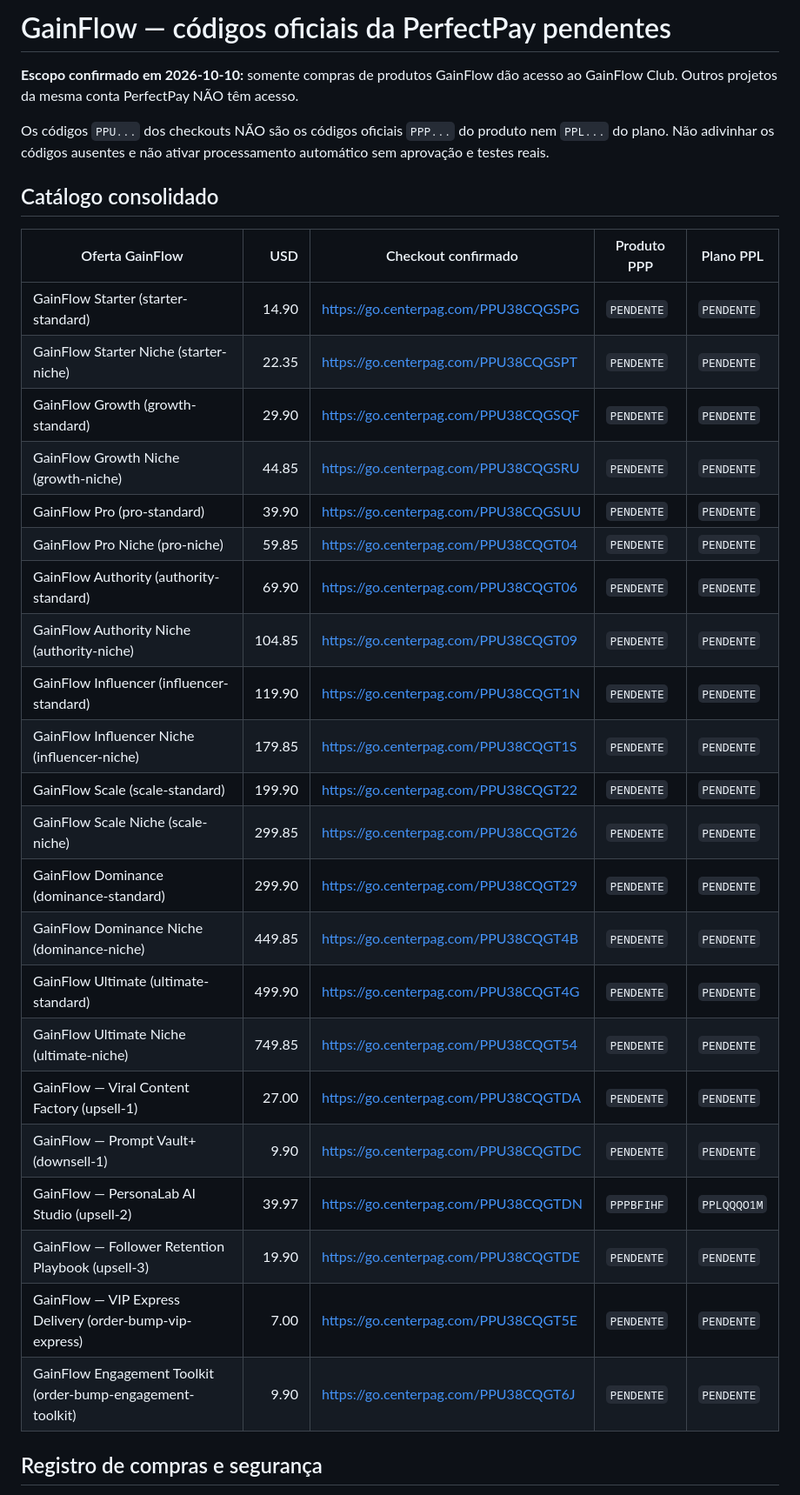
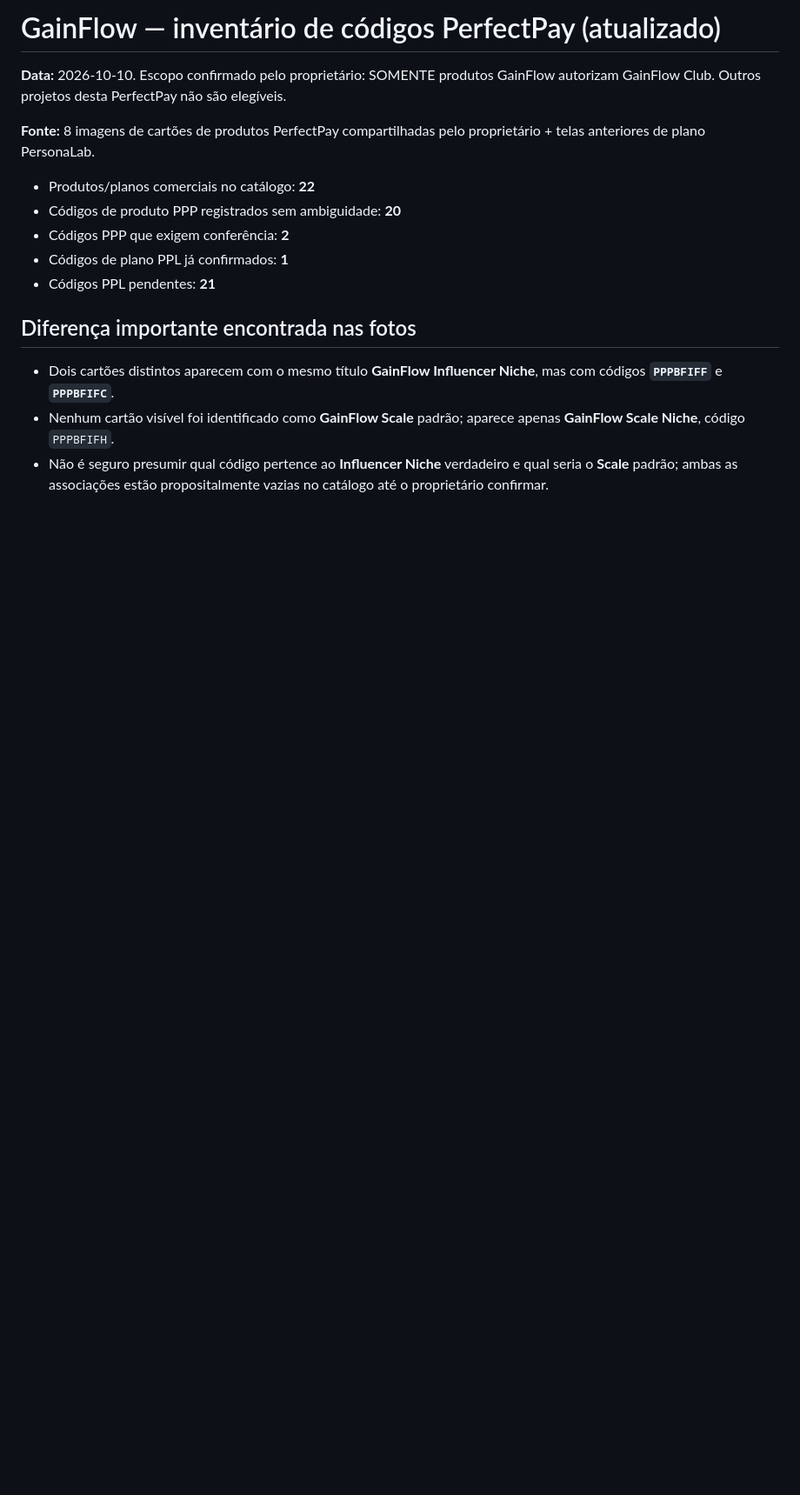
Before and after one commit to paulosoaresgit/instaflow, a Markdown page: docs/GAIN-FLOW_PERFECTPAY_PLAN_CODES.md, the part around one of its changes. Shown at 87% size. Rendered like a GitHub page; blank space fills up the shorter version.

Commit message:
docs: capture confirmed PPP product codes from PerfectPay screenshots and prioritize missing PPL plans

```diff
--- a/docs/GAIN-FLOW_PERFECTPAY_PLAN_CODES.md
+++ b/docs/GAIN-FLOW_PERFECTPAY_PLAN_CODES.md
@@ -1,35 +1,18 @@
-# GainFlow — códigos oficiais da PerfectPay pendentes
+# GainFlow — inventário de códigos PerfectPay (atualizado)
 
-**Escopo confirmado em 2026-10-10:** somente compras de produtos GainFlow dão acesso ao GainFlow Club. Outros projetos da mesma conta PerfectPay NÃO têm acesso.
+**Data:** 2026-10-10. Escopo confirmado pelo proprietário: SOMENTE produtos GainFlow autorizam GainFlow Club. Outros projetos desta PerfectPay não são elegíveis.
 
-Os códigos `PPU...` dos checkouts NÃO são os códigos oficiais `PPP...` do produto nem `PPL...` do plano. Não adivinhar os códigos ausentes e não ativar processamento automático sem aprovação e testes reais.
+**Fonte:** 8 imagens de cartões de produtos PerfectPay compartilhadas pelo proprietário + telas anteriores de plano PersonaLab.
 
-## Catálogo consolidado
+- Produtos/planos comerciais no catálogo: **22**
+- Códigos de produto PPP registrados sem ambiguidade: **20**
+- Códigos PPP que exigem conferência: **2**
+- Códigos de plano PPL já confirmados: **1**
+- Códigos PPL pendentes: **21**
 
-| Oferta GainFlow | USD | Checkout confirmado | Produto PPP | Plano PPL |
-|---|---:|---|---|---|
-| GainFlow Starter (starter-standard) | 14.90 | https://go.centerpag.com/PPU38CQGSPG | `PENDENTE` | `PENDENTE` |
-| GainFlow Starter Niche (starter-niche) | 22.35 | https://go.centerpag.com/PPU38CQGSPT | `PENDENTE` | `PENDENTE` |
-| GainFlow Growth (growth-standard) | 29.90 | https://go.centerpag.com/PPU38CQGSQF | `PENDENTE` | `PENDENTE` |
-| GainFlow Growth Niche (growth-niche) | 44.85 | https://go.centerpag.com/PPU38CQGSRU | `PENDENTE` | `PENDENTE` |
-| GainFlow Pro (pro-standard) | 39.90 | https://go.centerpag.com/PPU38CQGSUU | `PENDENTE` | `PENDENTE` |
-| GainFlow Pro Niche (pro-niche) | 59.85 | https://go.centerpag.com/PPU38CQGT04 | `PENDENTE` | `PENDENTE` |
-| GainFlow Authority (authority-standard) | 69.90 | https://go.centerpag.com/PPU38CQGT06 | `PENDENTE` | `PENDENTE` |
-| GainFlow Authority Niche (authority-niche) | 104.85 | https://go.centerpag.com/PPU38CQGT09 | `PENDENTE` | `PENDENTE` |
-| GainFlow Influencer (influencer-standard) | 119.90 | https://go.centerpag.com/PPU38CQGT1N | `PENDENTE` | `PENDENTE` |
-| GainFlow Influencer Niche (influencer-niche) | 179.85 | https://go.centerpag.com/PPU38CQGT1S | `PENDENTE` | `PENDENTE` |
-| GainFlow Scale (scale-standard) | 199.90 | https://go.centerpag.com/PPU38CQGT22 | `PENDENTE` | `PENDENTE` |
-| GainFlow Scale Niche (scale-niche) | 299.85 | https://go.centerpag.com/PPU38CQGT26 | `PENDENTE` | `PENDENTE` |
-| GainFlow Dominance (dominance-standard) | 299.90 | https://go.centerpag.com/PPU38CQGT29 | `PENDENTE` | `PENDENTE` |
-| GainFlow Dominance Niche (dominance-niche) | 449.85 | https://go.centerpag.com/PPU38CQGT4B | `PENDENTE` | `PENDENTE` |
-| GainFlow Ultimate (ultimate-standard) | 499.90 | https://go.centerpag.com/PPU38CQGT4G | `PENDENTE` | `PENDENTE` |
-| GainFlow Ultimate Niche (ultimate-niche) | 749.85 | https://go.centerpag.com/PPU38CQGT54 | `PENDENTE` | `PENDENTE` |
-| GainFlow — Viral Content Factory (upsell-1) | 27.00 | https://go.centerpag.com/PPU38CQGTDA | `PENDENTE` | `PENDENTE` |
-| GainFlow — Prompt Vault+ (downsell-1) | 9.90 | https://go.centerpag.com/PPU38CQGTDC | `PENDENTE` | `PENDENTE` |
-| GainFlow — PersonaLab AI Studio (upsell-2) | 39.97 | https://go.centerpag.com/PPU38CQGTDN | `PPPBFIHF` | `PPLQQQO1M` |
-| GainFlow — Follower Retention Playbook (upsell-3) | 19.90 | https://go.centerpag.com/PPU38CQGTDE | `PENDENTE` | `PENDENTE` |
-| GainFlow — VIP Express Delivery (order-bump-vip-express) | 7.00 | https://go.centerpag.com/PPU38CQGT5E | `PENDENTE` | `PENDENTE` |
-| GainFlow Engagement Toolkit (order-bump-engagement-toolkit) | 9.90 | https://go.centerpag.com/PPU38CQGT6J | `PENDENTE` | `PENDENTE` |
+## Diferença importante encontrada nas fotos
 
-## Registro de compras e segurança
+- Dois cartões distintos aparecem com o mesmo título **GainFlow Influencer Niche**, mas com códigos **`PPPBFIFF`** e **`PPPBFIFC`**.
+- Nenhum cartão visível foi identificado como **GainFlow Scale** padrão; aparece apenas **GainFlow Scale Niche**, código `PPPBFIFH`.
+- Não é seguro presumir qual código pertence ao **Influencer Niche** verdadeiro e qual seria o **Scale** padrão; ambas as associações estão propositalmente vazias no catálogo até o proprietário confirmar.
 
```
Also changed, not shown: other parts of docs/GAIN-FLOW_PERFECTPAY_PLAN_CODES.md (+38 -17 lines).
